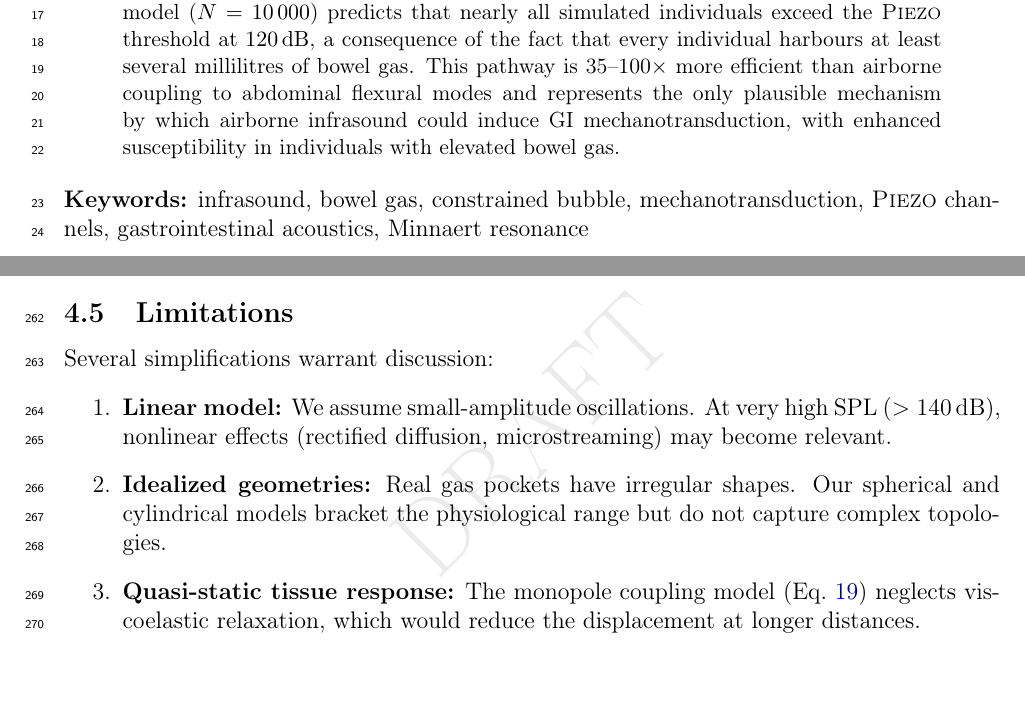
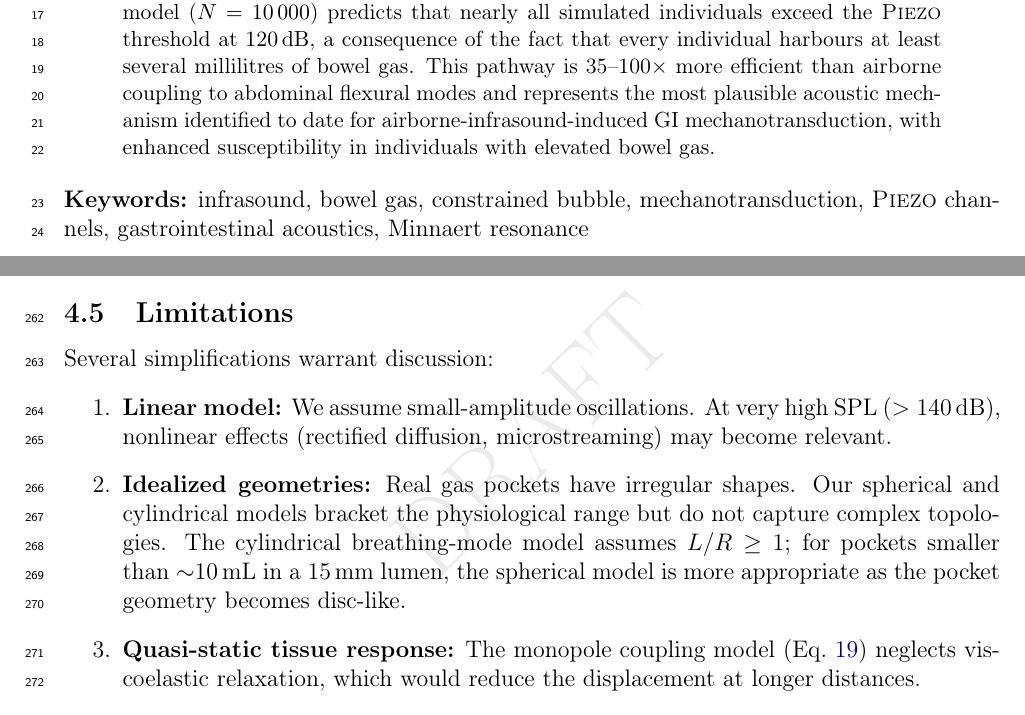
Before and after one commit to JonathanMace/brownnote, a LaTeX paper (paper2-gas-pockets/main.tex): two parts of pages 1 and 11 of 16, joined at a grey line, cut so that both start at the same text. Compiled offline with pdfLaTeX.

Commit message:
[paper] Paper 2 polish: cite wall damping, soften overclaim, geometry caveats
m1: Cite Fung (1993) for intestinal wall loss tangent delta_wall=0.3
m2: Soften 'only plausible mechanism' to 'most plausible acoustic mechanism
    identified to date' in abstract and conclusion
m3: Qualify '3 mL pocket' as cylindrical (spherical gives 0.409 um < 0.5 um)
m4: Add L/R >= 1 validity condition for cylindrical model in limitations

Co-authored-by: Copilot <223556219+Copilot@users.noreply.github.com>

```diff
--- a/paper2-gas-pockets/main.tex
+++ b/paper2-gas-pockets/main.tex
@@ -85,8 +85,9 @@ predicts that nearly all simulated individuals exceed the \piezo{}
 threshold at \SI{120}{\decibel}, a consequence of the fact that every
 individual harbours at least several millilitres of bowel gas.  This
 pathway is 35--100$\times$ more efficient than airborne coupling to
-abdominal flexural modes and represents the only plausible mechanism by
-which airborne infrasound could induce GI mechanotransduction, with
+abdominal flexural modes and represents the most plausible acoustic
+mechanism identified to date for airborne-infrasound-induced GI
+mechanotransduction, with
 enhanced susceptibility in individuals with elevated bowel gas.
 \end{abstract}
 
@@ -751,6 +752,10 @@ Several simplifications warrant discussion:
   \item \textbf{Idealized geometries:} Real gas pockets have irregular
         shapes.  Our spherical and cylindrical models bracket the
         physiological range but do not capture complex topologies.
+        The cylindrical breathing-mode model assumes $L/R \geq 1$;
+        for pockets smaller than $\sim$\SI{10}{\milli\litre} in a
+        \SI{15}{\milli\metre} lumen, the spherical model is more
+        appropriate as the pocket geometry becomes disc-like.
   \item \textbf{Quasi-static tissue response:} The monopole coupling
         model (Eq.~\ref{eq:monopole}) neglects viscoelastic relaxation,
         which would reduce the displacement at longer distances.
```
Also changed, not shown: paper2-gas-pockets/main.tex (8 more changed lines).
